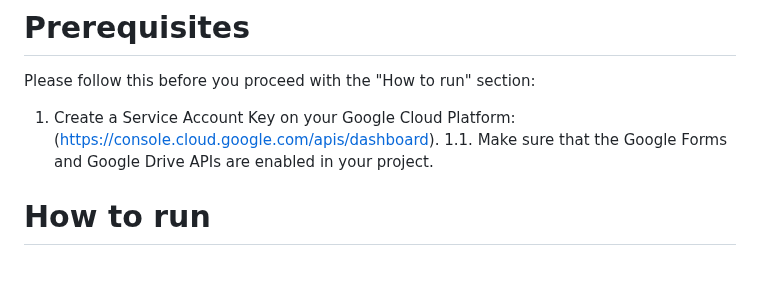
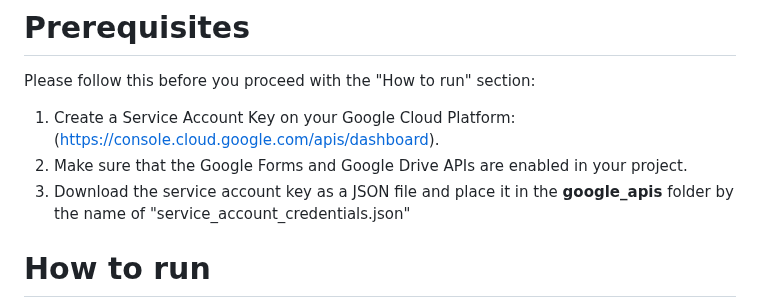
Before and after one commit to Abdullah476/FYP-F22-101-D-GoogleTalk, a Markdown page: README.md, the part around the change. GitHub-like rendering; blank space fills up the shorter version.

```diff
--- a/README.md
+++ b/README.md
@@ -12,7 +12,8 @@ The user can record their command as voice input, which is recorded and sent fro
 
 Please follow this before you proceed with the "How to run" section:
 1. Create a Service Account Key on your Google Cloud Platform: (https://console.cloud.google.com/apis/dashboard).
-    1.1. Make sure that the Google Forms and Google Drive APIs are enabled in your project.
+2. Make sure that the Google Forms and Google Drive APIs are enabled in your project.
+3. Download the service account key as a JSON file and place it in the **google_apis** folder by the name of "service_account_credentials.json"
 
 # How to run
 
```
